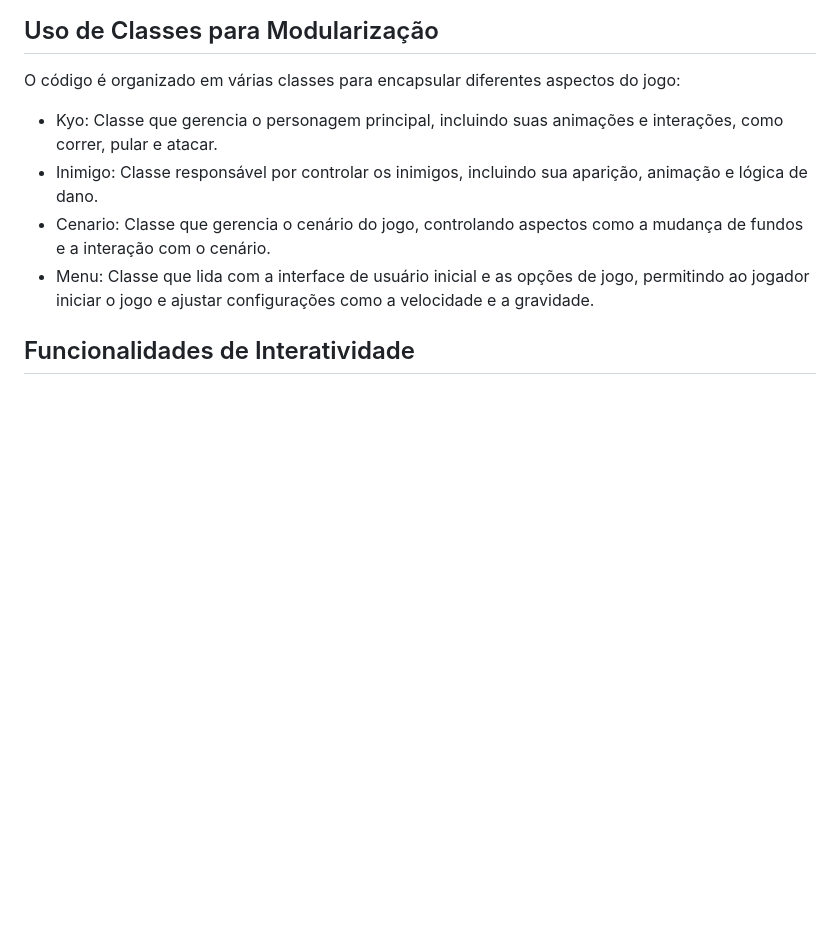
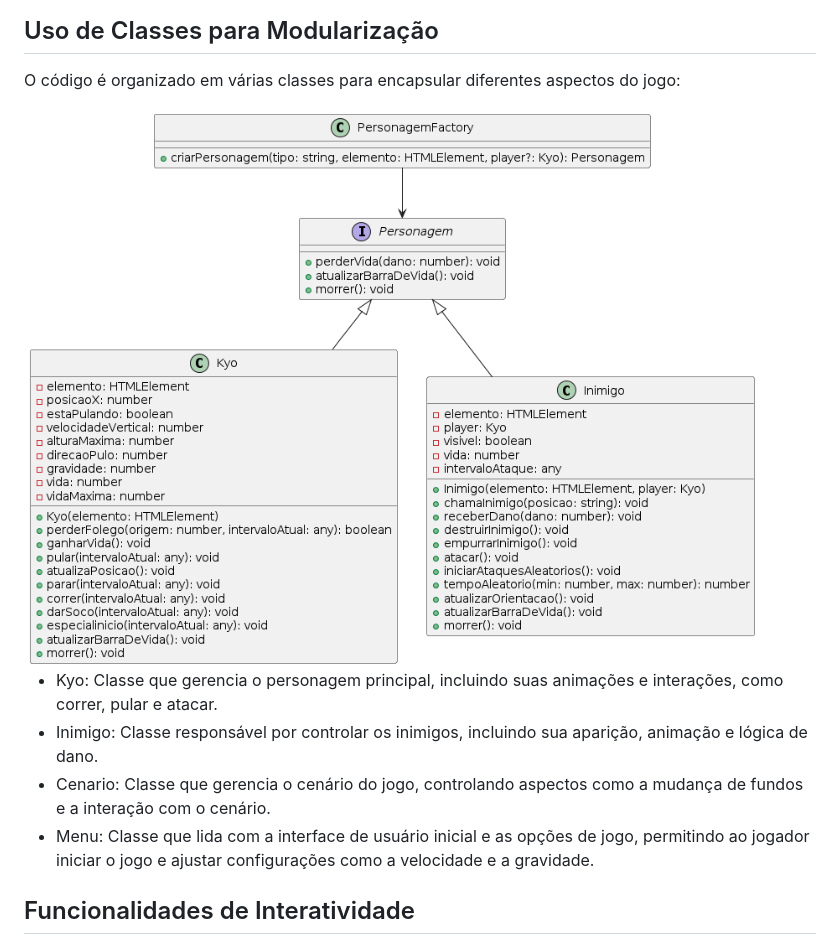
Before and after one commit to faustinopsy/game-sprites, a Markdown page: README.md, the part around the change. Drawn GitHub-style; pictures changed too: img/factory.png (added); blank space fills up the shorter version.

```diff
--- a/README.md
+++ b/README.md
@@ -11,6 +11,9 @@ O projeto foca no uso de imagens sprite para a animação de personagens e outro
 
 ## Uso de Classes para Modularização
 O código é organizado em várias classes para encapsular diferentes aspectos do jogo:
+
+<img src='./img/factory.png'>
+
 
 - Kyo: Classe que gerencia o personagem principal, incluindo suas animações e interações, como correr, pular e atacar.
 - Inimigo: Classe responsável por controlar os inimigos, incluindo sua aparição, animação e lógica de dano.
```
